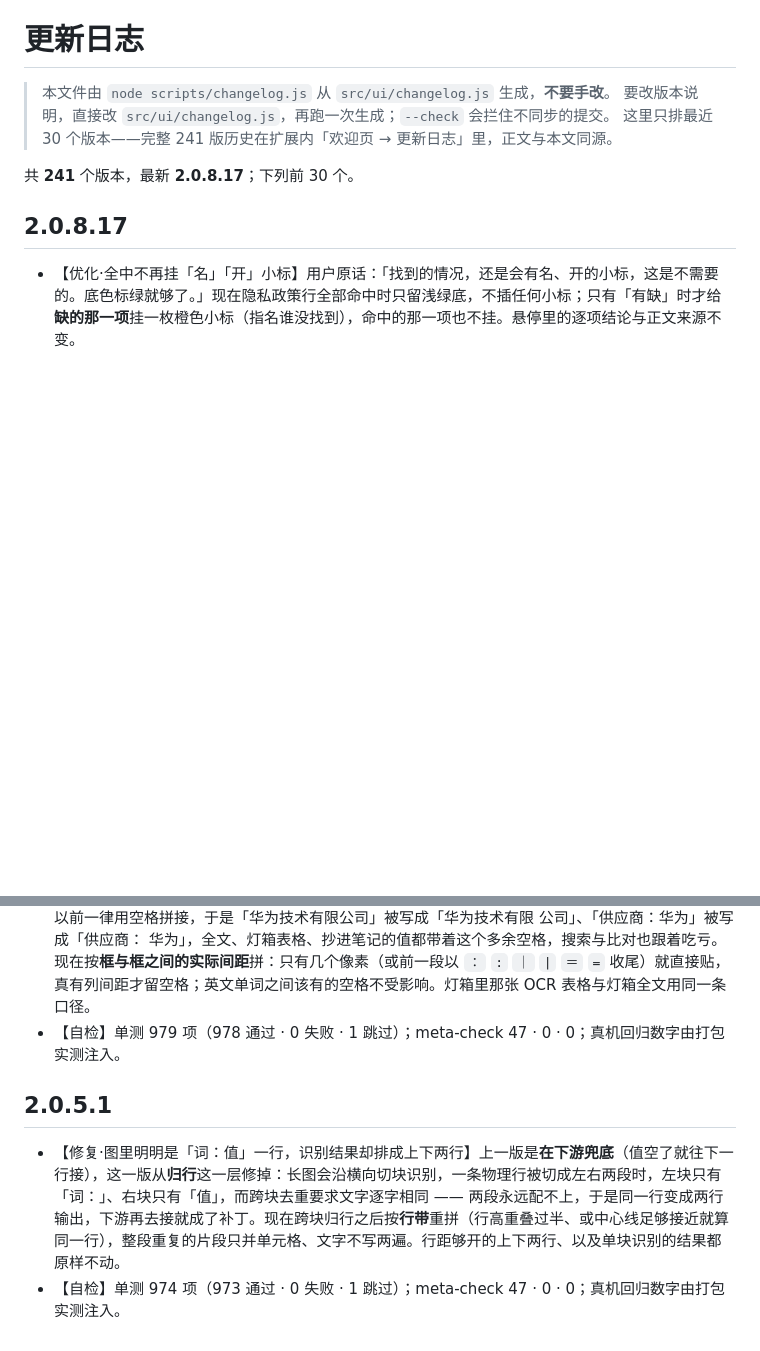
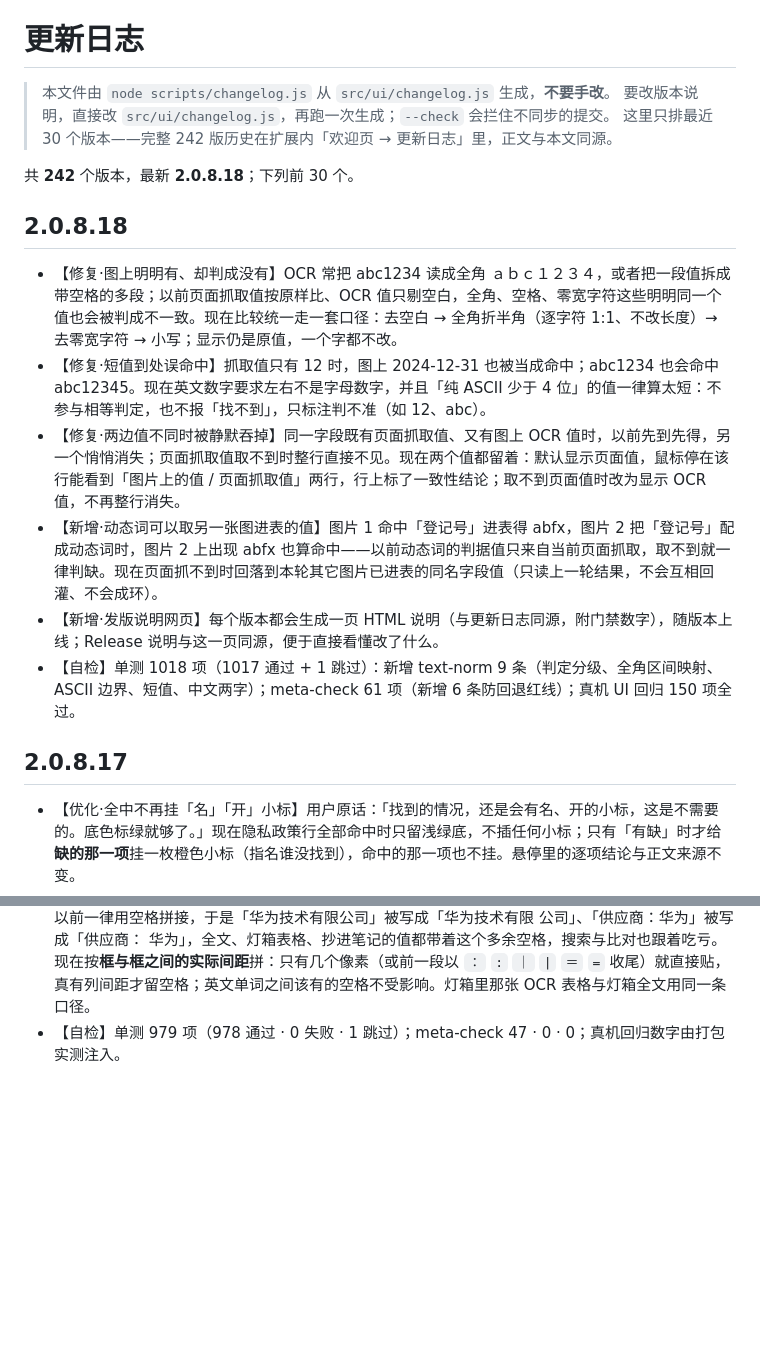
Before and after one commit to moxiaoren/keyword-highlighter-extension, a Markdown page: CHANGELOG.md, 2 parts joined by grey strips. Drawn GitHub-style; blank space fills up the shorter version.

Commit message:
chore(2.0.8.18): 重新生成 CHANGELOG.md（242 版）

```diff
--- a/CHANGELOG.md
+++ b/CHANGELOG.md
@@ -2,9 +2,18 @@
 
 > 本文件由 `node scripts/changelog.js` 从 `src/ui/changelog.js` 生成，**不要手改**。
 > 要改版本说明，直接改 `src/ui/changelog.js`，再跑一次生成；`--check` 会拦住不同步的提交。
-> 这里只排最近 30 个版本——完整 241 版历史在扩展内「欢迎页 → 更新日志」里，正文与本文同源。
+> 这里只排最近 30 个版本——完整 242 版历史在扩展内「欢迎页 → 更新日志」里，正文与本文同源。
 
-共 **241** 个版本，最新 **2.0.8.17**；下列前 30 个。
+共 **242** 个版本，最新 **2.0.8.18**；下列前 30 个。
+
+## 2.0.8.18
+
+- 【修复·图上明明有、却判成没有】OCR 常把 abc1234 读成全角 ａｂｃ１２３４，或者把一段值拆成带空格的多段；以前页面抓取值按原样比、OCR 值只剔空白，全角、空格、零宽字符这些明明同一个值也会被判成不一致。现在比较统一走一套口径：去空白 → 全角折半角（逐字符 1:1、不改长度）→ 去零宽字符 → 小写；显示仍是原值，一个字都不改。
+- 【修复·短值到处误命中】抓取值只有 12 时，图上 2024-12-31 也被当成命中；abc1234 也会命中 abc12345。现在英文数字要求左右不是字母数字，并且「纯 ASCII 少于 4 位」的值一律算太短：不参与相等判定，也不报「找不到」，只标注判不准（如 12、abc）。
+- 【修复·两边值不同时被静默吞掉】同一字段既有页面抓取值、又有图上 OCR 值时，以前先到先得，另一个悄悄消失；页面抓取值取不到时整行直接不见。现在两个值都留着：默认显示页面值，鼠标停在该行能看到「图片上的值 / 页面抓取值」两行，行上标了一致性结论；取不到页面值时改为显示 OCR 值，不再整行消失。
+- 【新增·动态词可以取另一张图进表的值】图片 1 命中「登记号」进表得 abfx，图片 2 把「登记号」配成动态词时，图片 2 上出现 abfx 也算命中——以前动态词的判据值只来自当前页面抓取，取不到就一律判缺。现在页面抓不到时回落到本轮其它图片已进表的同名字段值（只读上一轮结果，不会互相回灌、不会成环）。
+- 【新增·发版说明网页】每个版本都会生成一页 HTML 说明（与更新日志同源，附门禁数字），随版本上线；Release 说明与这一页同源，便于直接看懂改了什么。
+- 【自检】单测 1018 项（1017 通过 + 1 跳过）：新增 text-norm 9 条（判定分级、全角区间映射、ASCII 边界、短值、中文两字）；meta-check 61 项（新增 6 条防回退红线）；真机 UI 回归 150 项全过。
 
 ## 2.0.8.17
 
@@ -249,8 +258,3 @@
 - 【修复·长图某一块一个字都没认出来就永久丢失】之前只有**整张图**一行都没认出来时才会放大重采一遍；长图分了六块、其中一块因为字号小或对比度低读空，其余五块照常出字，那一块的内容就永远消失、回执还写着成功。现在读空的块会单独放大重采一次 —— 但**只在别的块证明这块确实有字时**才跑（相邻块的行落在它的范围内），否则真空白带也要多跑一遍，长图成本直接翻倍。
 - 【修复·同一条线上的两段文字之间凭空多一个空格】引擎按检测框给坐标，一行的文字常被切成几段。以前一律用空格拼接，于是「华为技术有限公司」被写成「华为技术有限 公司」、「供应商：华为」被写成「供应商： 华为」，全文、灯箱表格、抄进笔记的值都带着这个多余空格，搜索与比对也跟着吃亏。现在按**框与框之间的实际间距**拼：只有几个像素（或前一段以 `：` `:` `｜` `|` `＝` `=` 收尾）就直接贴，真有列间距才留空格；英文单词之间该有的空格不受影响。灯箱里那张 OCR 表格与灯箱全文用同一条口径。
 - 【自检】单测 979 项（978 通过 · 0 失败 · 1 跳过）；meta-check 47 · 0 · 0；真机回归数字由打包实测注入。
-
-## 2.0.5.1
-
-- 【修复·图里明明是「词：值」一行，识别结果却排成上下两行】上一版是**在下游兜底**（值空了就往下一行接），这一版从**归行**这一层修掉：长图会沿横向切块识别，一条物理行被切成左右两段时，左块只有「词：」、右块只有「值」，而跨块去重要求文字逐字相同 —— 两段永远配不上，于是同一行变成两行输出，下游再去接就成了补丁。现在跨块归行之后按**行带**重拼（行高重叠过半、或中心线足够接近就算同一行），整段重复的片段只并单元格、文字不写两遍。行距够开的上下两行、以及单块识别的结果都原样不动。
-- 【自检】单测 974 项（973 通过 · 0 失败 · 1 跳过）；meta-check 47 · 0 · 0；真机回归数字由打包实测注入。
```
